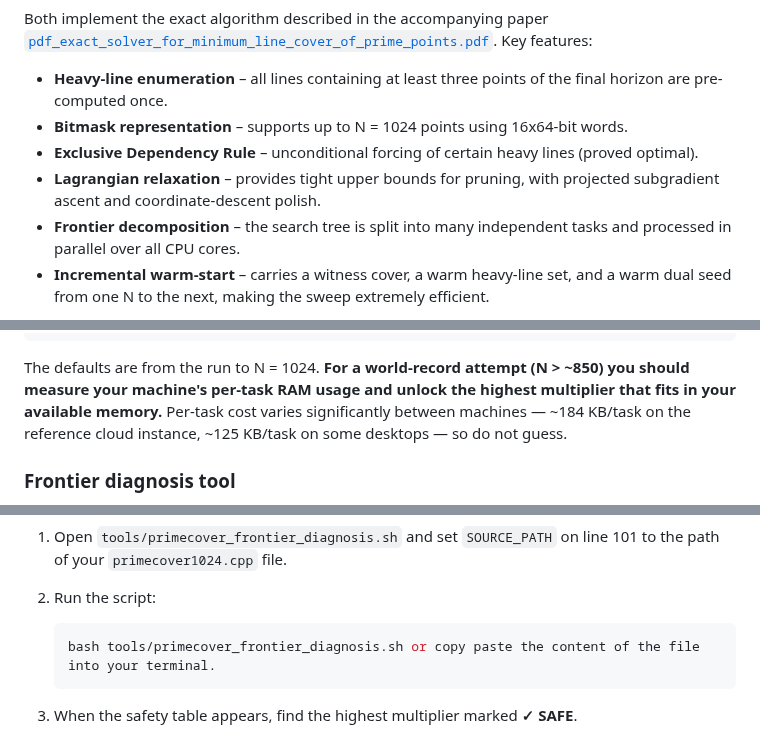
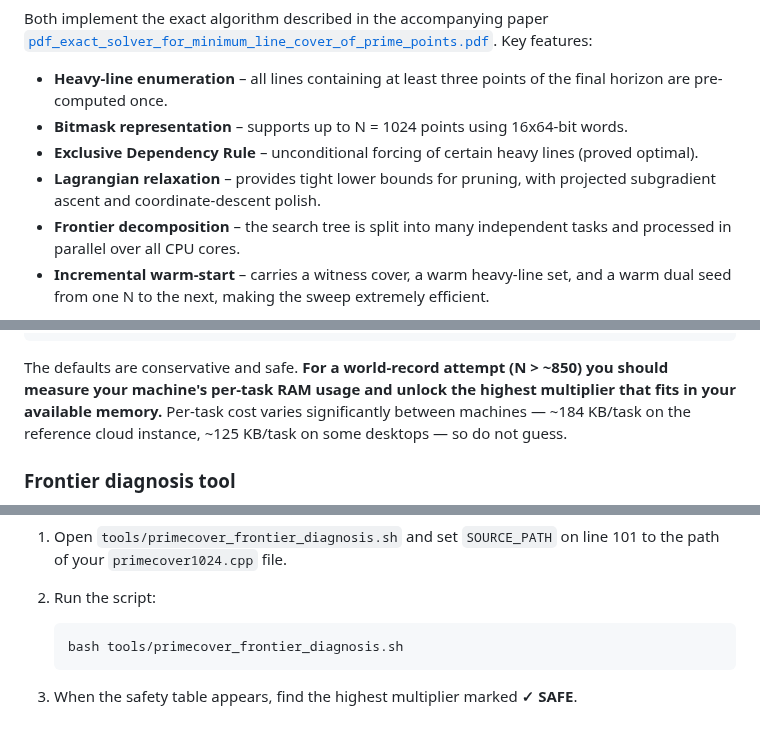
Before and after one commit to jespergran98/prime-line-cover, a Markdown page: README.md, 3 parts joined by grey strips. Rendered like a GitHub page.

Commit message:
fixed inaccurate info in README

````diff
--- a/README.md
+++ b/README.md
@@ -70,7 +70,7 @@ Both implement the exact algorithm described in the accompanying paper [`pdf_exa
 - **Heavy-line enumeration** – all lines containing at least three points of the final horizon are pre-computed once.
 - **Bitmask representation** – supports up to N = 1024 points using 16x64-bit words.
 - **Exclusive Dependency Rule** – unconditional forcing of certain heavy lines (proved optimal).
-- **Lagrangian relaxation** – provides tight upper bounds for pruning, with projected subgradient ascent and coordinate-descent polish.
+- **Lagrangian relaxation** – provides tight lower bounds for pruning, with projected subgradient ascent and coordinate-descent polish.
 - **Frontier decomposition** – the search tree is split into many independent tasks and processed in parallel over all CPU cores.
 - **Incremental warm-start** – carries a witness cover, a warm heavy-line set, and a warm dual seed from one N to the next, making the sweep extremely efficient.
 
@@ -364,7 +364,7 @@ const unsigned frontier_multiplier =
                                :      4U; // trivial
 ```
 
-The defaults are from the run to N = 1024. **For a world-record attempt (N > ~850) you should measure your machine's per-task RAM usage and unlock the highest multiplier that fits in your available memory.** Per-task cost varies significantly between machines — ~184 KB/task on the reference cloud instance, ~125 KB/task on some desktops — so do not guess.
+The defaults are conservative and safe. **For a world-record attempt (N > ~850) you should measure your machine's per-task RAM usage and unlock the highest multiplier that fits in your available memory.** Per-task cost varies significantly between machines — ~184 KB/task on the reference cloud instance, ~125 KB/task on some desktops — so do not guess.
 
 ### Frontier diagnosis tool
 
@@ -388,7 +388,7 @@ To use it:
 1. Open `tools/primecover_frontier_diagnosis.sh` and set `SOURCE_PATH` on line 101 to the path of your `primecover1024.cpp` file.
 2. Run the script:
    ```bash
-   bash tools/primecover_frontier_diagnosis.sh or copy paste the content of the file into your terminal.
+   bash tools/primecover_frontier_diagnosis.sh
    ```
 3. When the safety table appears, find the highest multiplier marked **✓ SAFE**.
 4. In `primecover1024.cpp`, find the `frontier_multiplier` ladder and apply the edit shown below (example: unlocking `16384U`):
````
Also changed, not shown: other parts of README.md (+1 -5 lines).
